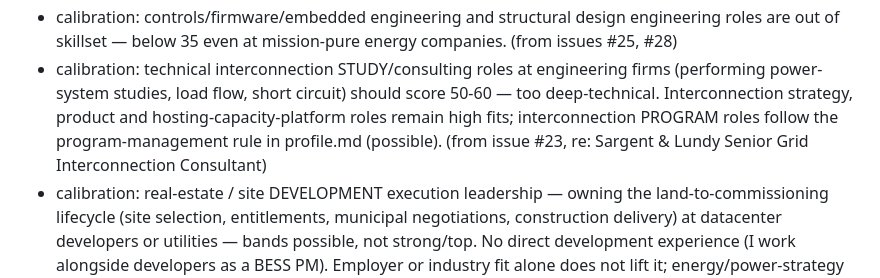
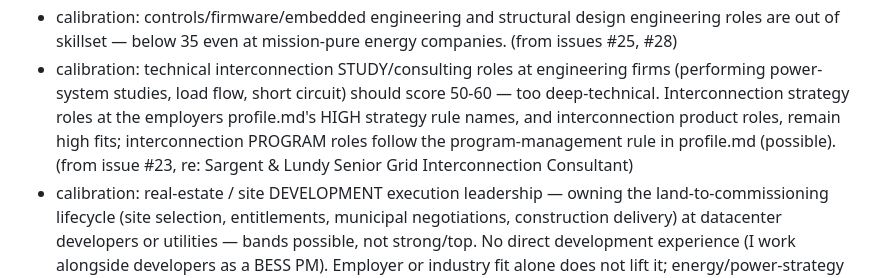
Before and after one commit to gabjew90/Job-watcher, a Markdown page: feedback.md, the part around the change. Rendered like a GitHub page.

Commit message:
feedback.md: drop hosting-capacity-platform from the issue #23 rule (#266)
Owner (2026-10-24): he does not hold the PG&E ICA role, so hosting-
capacity platform roles are no longer a high fit. The same sentence is
scoped to the employers profile.md's HIGH strategy rule names, so it no
longer contradicts the profile's MID rule for interconnection strategy
at utilities and developers.


Claude-Session: https://claude.ai/code/session_01FCbMWJwYxnDm3wqJx41114

Co-authored-by: Claude <noreply@anthropic.com>

```diff
--- a/feedback.md
+++ b/feedback.md
@@ -60,9 +60,10 @@ hide: Solution Engineer - Structural Design @ Neara
 - calibration: technical interconnection STUDY/consulting roles at
   engineering firms (performing power-system studies, load flow, short
   circuit) should score 50-60 — too deep-technical. Interconnection
-  strategy, product and hosting-capacity-platform roles remain high fits;
-  interconnection PROGRAM roles follow the program-management rule in
-  profile.md (possible). (from issue #23, re: Sargent & Lundy Senior Grid
+  strategy roles at the employers profile.md's HIGH strategy rule names,
+  and interconnection product roles, remain high fits; interconnection
+  PROGRAM roles follow the program-management rule in profile.md
+  (possible). (from issue #23, re: Sargent & Lundy Senior Grid
   Interconnection Consultant)
 - calibration: real-estate / site DEVELOPMENT execution leadership — owning
   the land-to-commissioning lifecycle (site selection, entitlements,
```
